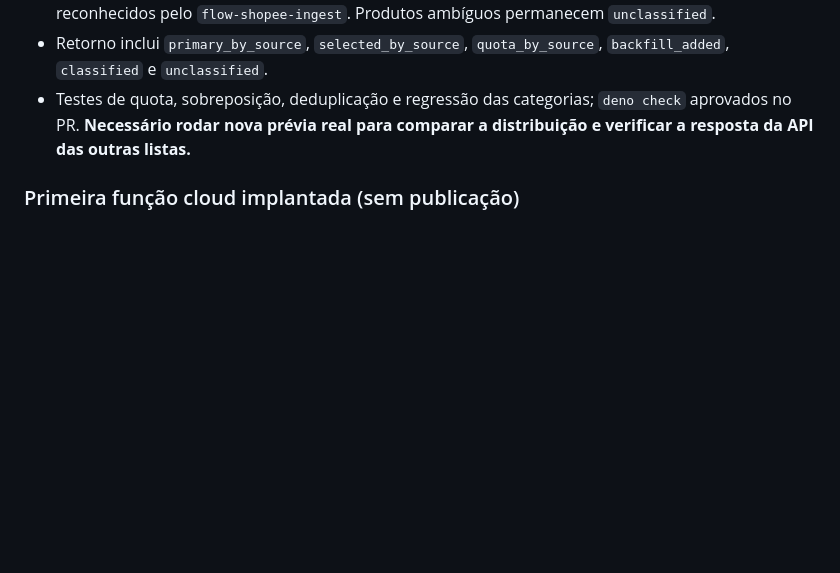
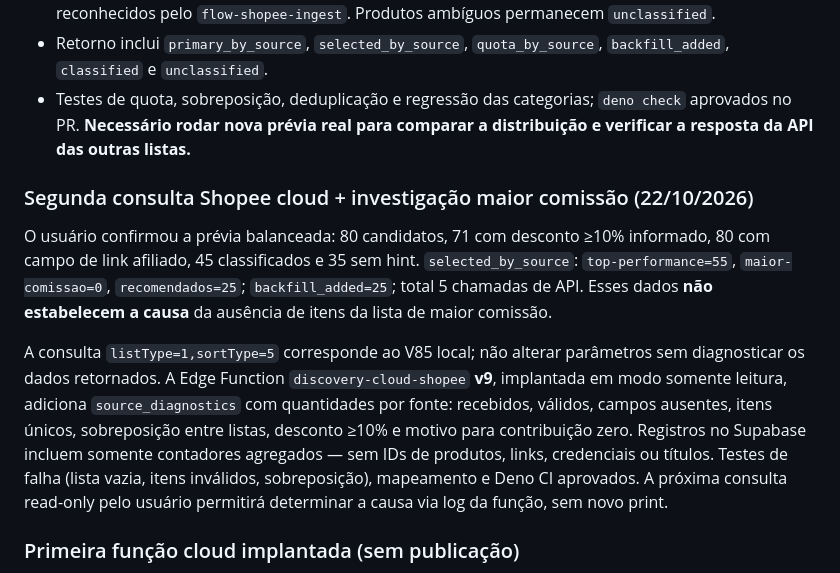
Before and after one commit to mavurioficial/affiliate-engine, a Markdown page: docs/DISCOVERY_CLOUD_MIGRATION.md, the part around the change. GitHub-like rendering; blank space fills up the shorter version.

Commit message:
docs(discovery): note Shopee commission-source gap and v9 aggregate diagnostics

```diff
--- a/docs/DISCOVERY_CLOUD_MIGRATION.md
+++ b/docs/DISCOVERY_CLOUD_MIGRATION.md
@@ -43,6 +43,12 @@ Supabase Edge Logs: HTTP 200; 80 candidatos distintos em 3 chamadas `productOffe
 - Hints de categoria conservadores para árvore de Natal, toalha de banho/rosto, materiais de limpeza, fatiadores de cozinha, bicicletas ergométricas e suplementos esportivos, respeitando padrões reconhecidos pelo `flow-shopee-ingest`. Produtos ambíguos permanecem `unclassified`.
 - Retorno inclui `primary_by_source`, `selected_by_source`, `quota_by_source`, `backfill_added`, `classified` e `unclassified`.
 - Testes de quota, sobreposição, deduplicação e regressão das categorias; `deno check` aprovados no PR. **Necessário rodar nova prévia real para comparar a distribuição e verificar a resposta da API das outras listas.**
+
+### Segunda consulta Shopee cloud + investigação maior comissão (22/10/2026)
+
+O usuário confirmou a prévia balanceada: 80 candidatos, 71 com desconto ≥10% informado, 80 com campo de link afiliado, 45 classificados e 35 sem hint. `selected_by_source`: `top-performance=55`, `maior-comissao=0`, `recomendados=25`; `backfill_added=25`; total 5 chamadas de API. Esses dados **não estabelecem a causa** da ausência de itens da lista de maior comissão.
+
+A consulta `listType=1,sortType=5` corresponde ao V85 local; não alterar parâmetros sem diagnosticar os dados retornados. A Edge Function `discovery-cloud-shopee` **v9**, implantada em modo somente leitura, adiciona `source_diagnostics` com quantidades por fonte: recebidos, válidos, campos ausentes, itens únicos, sobreposição entre listas, desconto ≥10% e motivo para contribuição zero. Registros no Supabase incluem somente contadores agregados — sem IDs de produtos, links, credenciais ou títulos. Testes de falha (lista vazia, itens inválidos, sobreposição), mapeamento e Deno CI aprovados. A próxima consulta read-only pelo usuário permitirá determinar a causa via log da função, sem novo print.
 
 ### Primeira função cloud implantada (sem publicação)
 
```
